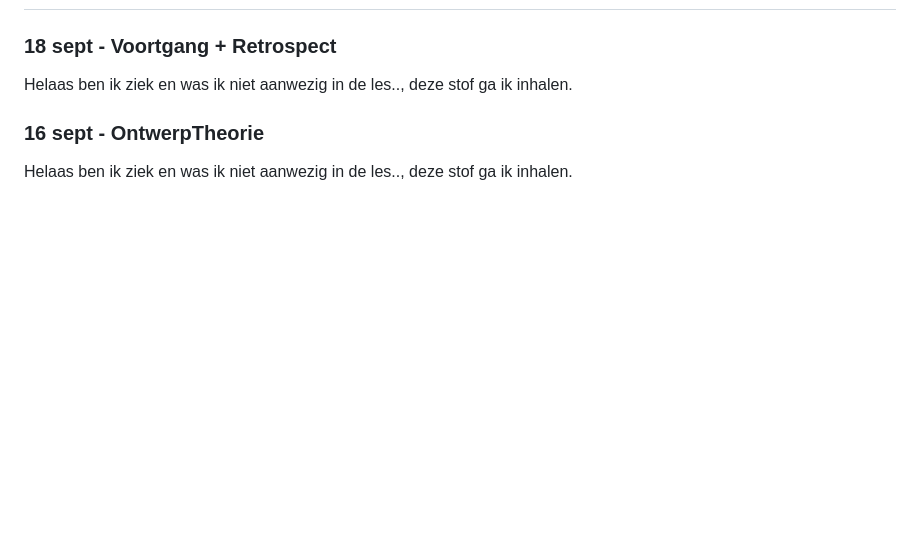
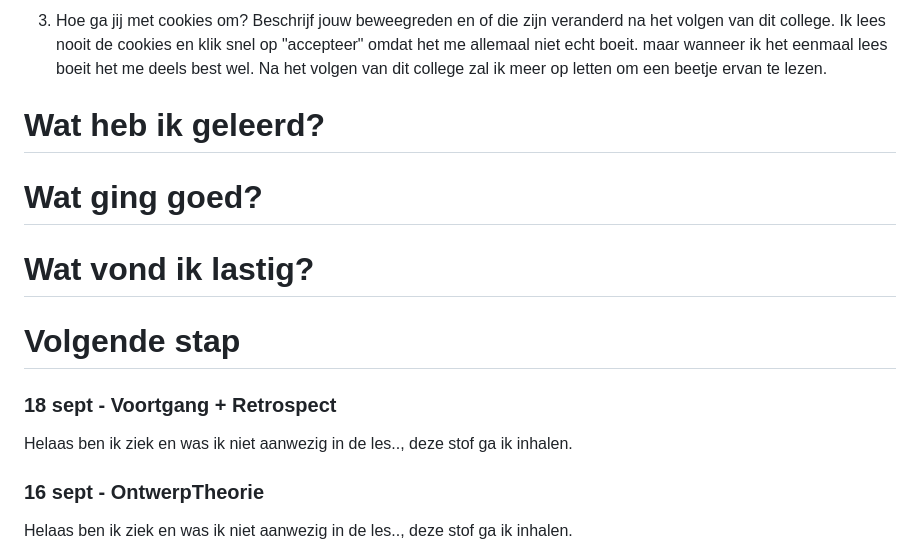
Before and after one commit to Alara120/My_World, a Markdown page: README.md, the part around one of its changes. Rendered like a GitHub page; blank space fills up the shorter version.

```diff
--- a/README.md
+++ b/README.md
@@ -6,3 +49,13 @@ Het staat model voor digitale tuintjes welke bij 'Het web is voor iedereen' door
+3. Hoe ga jij met cookies om? Beschrijf jouw beweegreden en of die zijn veranderd na het volgen van dit college.
+   Ik lees nooit de cookies en klik snel op "accepteer" omdat het me allemaal niet echt boeit. maar wanneer ik het eenmaal lees boeit het me deels best wel. Na het volgen van dit college zal ik meer op letten om een beetje ervan te lezen.
+
+# Wat heb ik geleerd?
+
+# Wat ging goed?
+
+# Wat vond ik lastig?
+
+# Volgende stap
 
 ### 18 sept - Voortgang + Retrospect
 
```
Also changed, not shown: other parts of README.md (+43 -0 lines), assets/images-voor-readme/temu.jpg (added), 4 other files.
